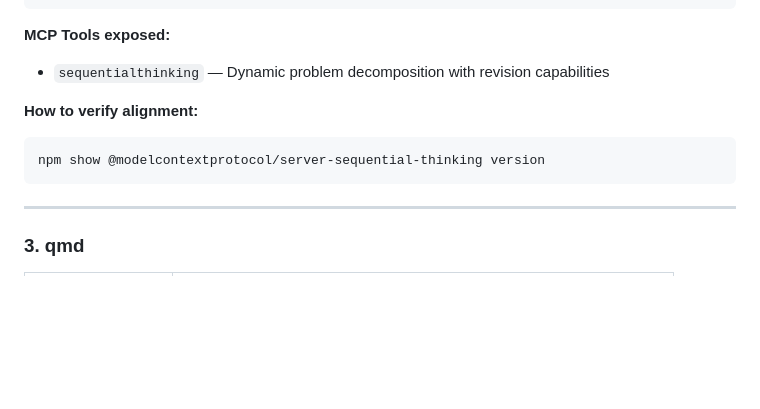
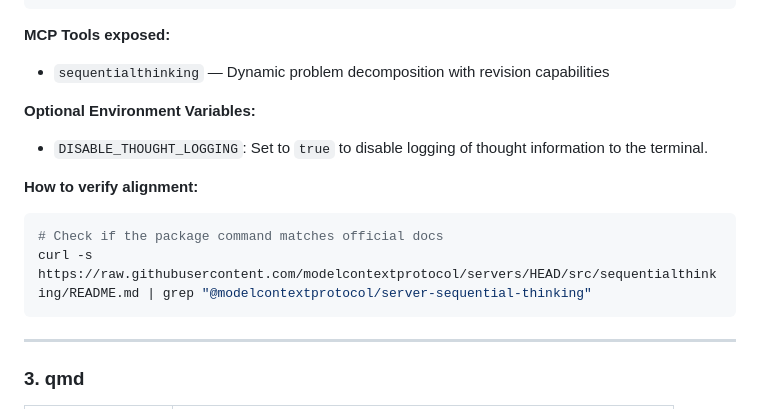
Before and after one commit to dinesh-nimmagadda3/my-ai-tools, a Markdown page: MCP.md, the part around the change. Drawn GitHub-style; blank space fills up the shorter version.

Commit message:
docs: add optional environment variables and update verification method in MCP documentation

````diff
--- a/MCP.md
+++ b/MCP.md
@@ -90,9 +90,13 @@ curl -s https://raw.githubusercontent.com/upstash/context7/master/README.md | gr
 **MCP Tools exposed:**
 - `sequentialthinking` — Dynamic problem decomposition with revision capabilities
 
+**Optional Environment Variables:**
+- `DISABLE_THOUGHT_LOGGING`: Set to `true` to disable logging of thought information to the terminal.
+
 **How to verify alignment:**
 ```bash
-npm show @modelcontextprotocol/server-sequential-thinking version
+# Check if the package command matches official docs
+curl -s https://raw.githubusercontent.com/modelcontextprotocol/servers/HEAD/src/sequentialthinking/README.md | grep "@modelcontextprotocol/server-sequential-thinking"
 ```
 
 ---
````
